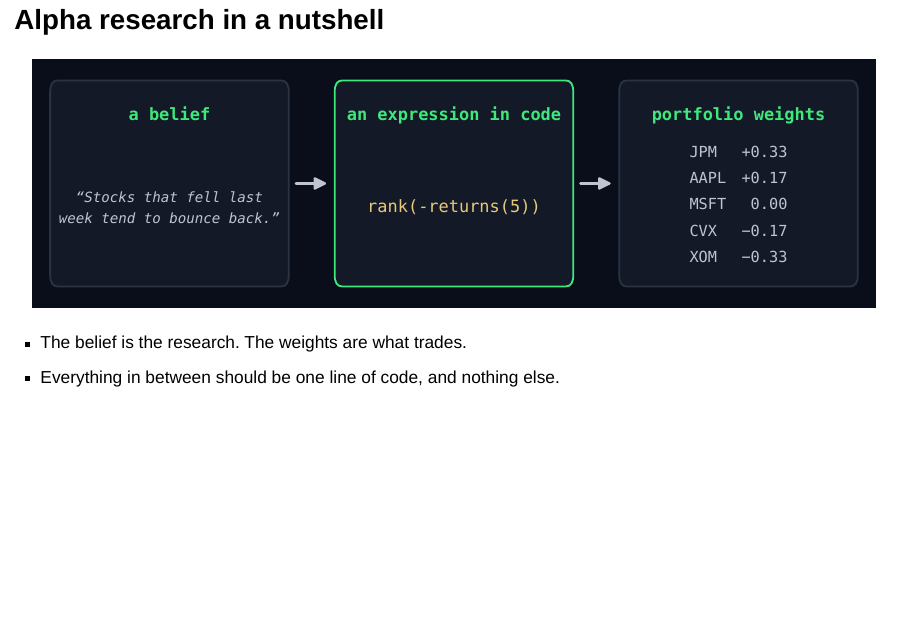
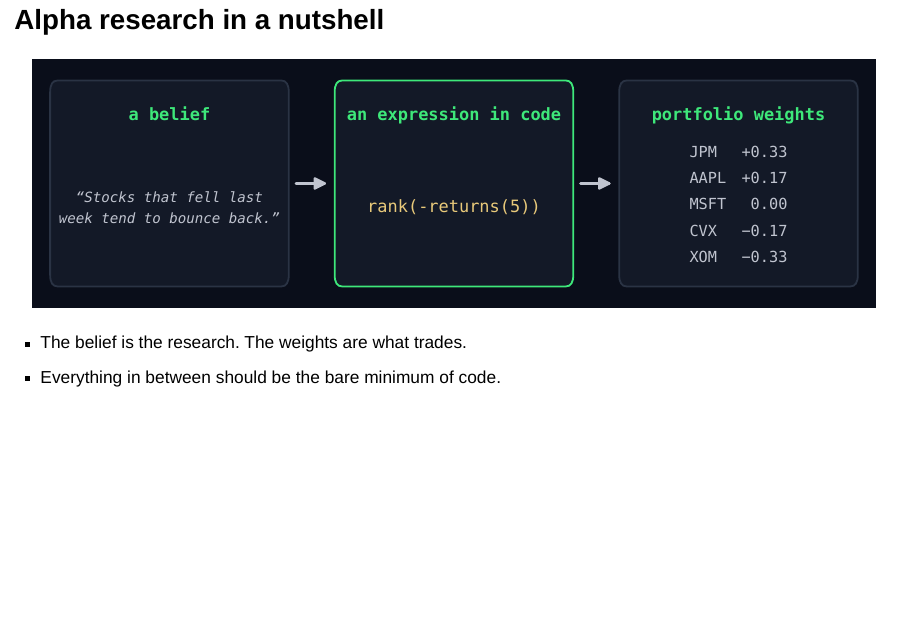
Before and after one commit to marketneutral/find_alpha_make_no_mistakes, a Quarto document (find_alpha.qmd): page 6 of 114. Rendered offline with R 4.5, knitr and Pandoc in place of Quarto, with nearby package versions; drawn as Slidy slides in place of the format the file asks for.

Commit message:
Nutshell: the bare minimum of code
Co-Authored-By: Claude Opus 5.5 <noreply@anthropic.com>

```diff
--- a/find_alpha.qmd
+++ b/find_alpha.qmd
@@ -75,7 +75,7 @@ Can an AI agent do real quant research? Can an agent find alpha that persists ou
 
 ::: {.incremental}
 - The belief is the research. The weights are what trades.
-- Everything in between should be one line of code, and nothing else.
+- Everything in between should be the bare minimum of code.
 :::
 
 ## The idea {.mid}
```
Also changed, not shown: 1 other file.
